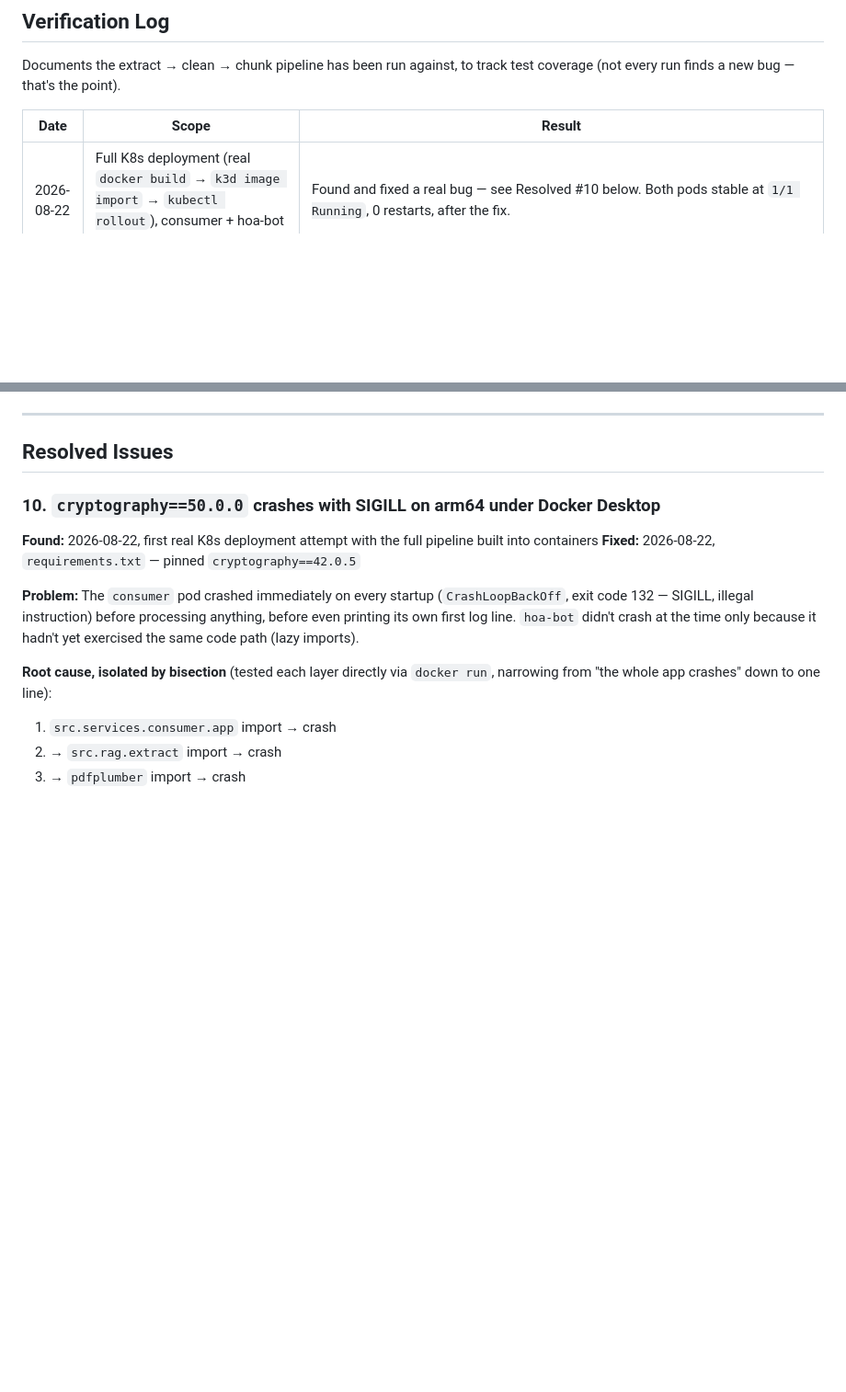
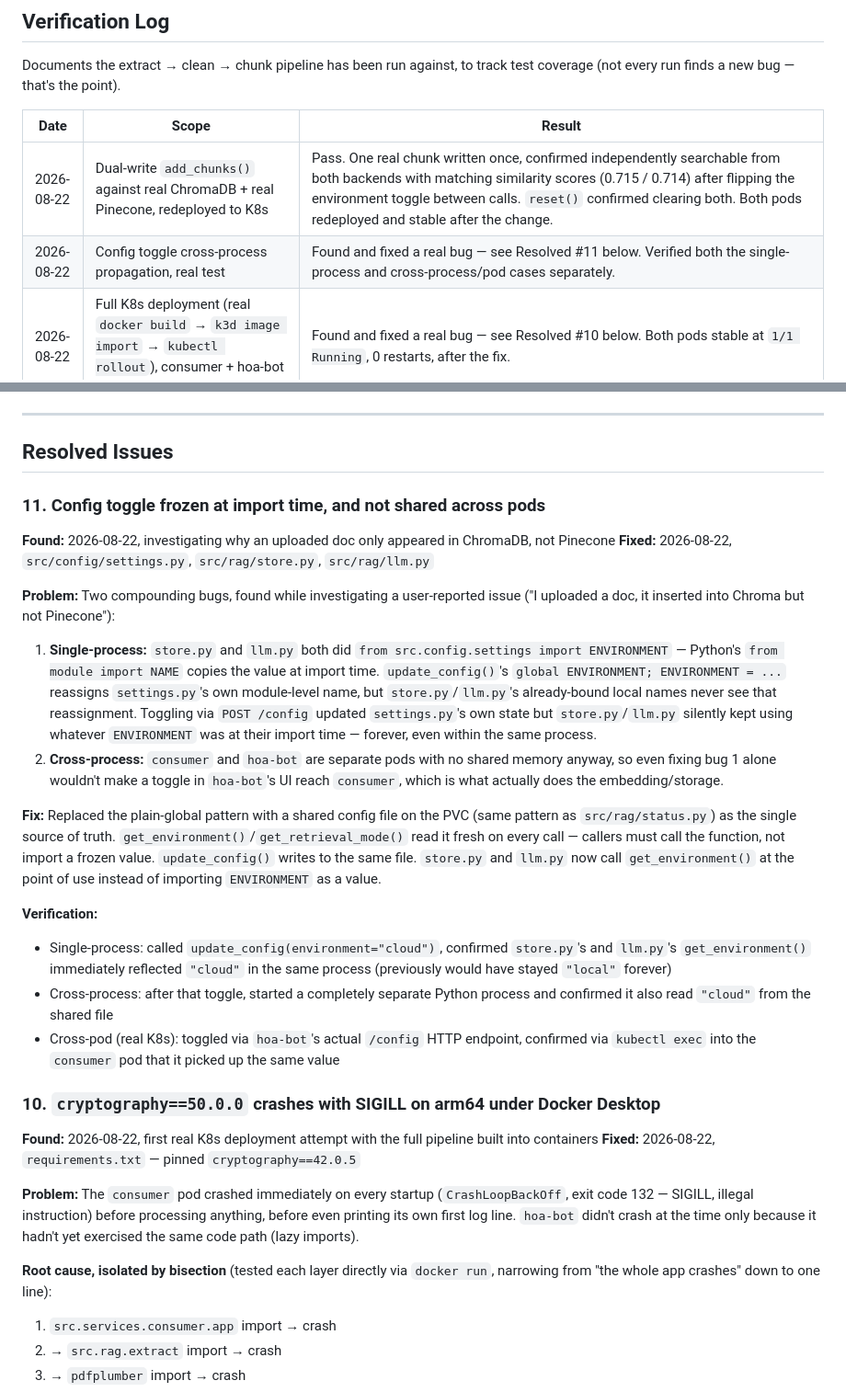
Before and after one commit to Adithya12121992/HOA_kube_bot, a Markdown page: ISSUES_AND_FIXES.md, 2 parts joined by grey strips. Shown at 92% size. GitHub-like rendering; blank space fills up the shorter version.

Commit message:
Document dual-write storage and config propagation fix in issues log
Added Resolved #11 (config toggle frozen at import time / not shared
across pods) and two Verification Log entries (dual-write real round trip,
config propagation real test).

The cross-pod HTTP verification claim was initially written before it was
actually completed successfully (port-forward broke mid-test, from the
hoa-bot rollout restart replacing the pod it was attached to) - caught
this before leaving a false claim in the log, restarted the port-forward,
and actually completed the test: POST /config on hoa-bot -> a separate
kubectl exec into the consumer pod immediately shows the new value, no
restart needed.

Co-Authored-By: Claude Sonnet 5 <noreply@anthropic.com>

```diff
--- a/ISSUES_AND_FIXES.md
+++ b/ISSUES_AND_FIXES.md
@@ -10,6 +10,8 @@ Documents the extract → clean → chunk pipeline has been run against, to trac
 
 | Date | Scope | Result |
 |---|---|---|
+| 2026-08-22 | Dual-write `add_chunks()` against real ChromaDB + real Pinecone, redeployed to K8s | Pass. One real chunk written once, confirmed independently searchable from both backends with matching similarity scores (0.715 / 0.714) after flipping the environment toggle between calls. `reset()` confirmed clearing both. Both pods redeployed and stable after the change. |
+| 2026-08-22 | Config toggle cross-process propagation, real test | Found and fixed a real bug — see Resolved #11 below. Verified both the single-process and cross-process/pod cases separately. |
 | 2026-08-22 | Full K8s deployment (real `docker build` → `k3d image import` → `kubectl rollout`), consumer + hoa-bot pods | Found and fixed a real bug — see Resolved #10 below. Both pods stable at `1/1 Running`, 0 restarts, after the fix. |
 | 2026-08-22 | Full `/ask` HTTP endpoint on a live running server (real `uvicorn` process, real HTTP POST, not a direct function call): populated ChromaDB with real chunked data, asked two real questions | Pass. Accurate answers, correct source citations (`[1]` matched the actually-relevant chunk by page range), sources/metadata correctly shaped in the response. One question's answer had a stray `"space\n\n\n\n"` prefix before the real content — re-asked a different question and it didn't recur, confirming non-deterministic local reasoning-model output noise, not a bug in prompt construction or response parsing (same category as the earlier qwen3 empty-content finding, intermittent instead of consistent this time). |
 | 2026-08-22 | `summarize.py` cloud LLM path (`ENVIRONMENT=cloud`) against the real Anthropic API | Pass — accurate, on-topic 2-line summary generated via the default model (`claude-sonnet-4-5`), confirming Anthropic tried first per `CLOUD_LLM_FALLBACK_ORDER` and succeeded (no fallback-to-OpenAI warning logged). OpenAI itself separately confirmed reachable but blocked by the account's `insufficient_quota` (no billing configured) — not a code issue, see note below the Pinecone entries. Fallback chain behaved correctly either way: warned and returned `None` instead of raising when OpenAI failed, before Anthropic was retried with the corrected key. |
@@ -48,6 +50,22 @@ _(none currently — see Won't Fix below for the one known remaining gap)_
 ---
 
 ## Resolved Issues
+
+### 11. Config toggle frozen at import time, and not shared across pods
+**Found:** 2026-08-22, investigating why an uploaded doc only appeared in ChromaDB, not Pinecone
+**Fixed:** 2026-08-22, `src/config/settings.py`, `src/rag/store.py`, `src/rag/llm.py`
+
+**Problem:** Two compounding bugs, found while investigating a user-reported issue ("I uploaded a doc, it inserted into Chroma but not Pinecone"):
+
+1. **Single-process:** `store.py` and `llm.py` both did `from src.config.settings import ENVIRONMENT` — Python's `from module import NAME` copies the value at import time. `update_config()`'s `global ENVIRONMENT; ENVIRONMENT = ...` reassigns `settings.py`'s own module-level name, but `store.py`/`llm.py`'s already-bound local names never see that reassignment. Toggling via `POST /config` updated `settings.py`'s own state but `store.py`/`llm.py` silently kept using whatever `ENVIRONMENT` was at their import time — forever, even within the same process.
+2. **Cross-process:** `consumer` and `hoa-bot` are separate pods with no shared memory anyway, so even fixing bug 1 alone wouldn't make a toggle in `hoa-bot`'s UI reach `consumer`, which is what actually does the embedding/storage.
+
+**Fix:** Replaced the plain-global pattern with a shared config file on the PVC (same pattern as `src/rag/status.py`) as the single source of truth. `get_environment()`/`get_retrieval_mode()` read it fresh on every call — callers must call the function, not import a frozen value. `update_config()` writes to the same file. `store.py` and `llm.py` now call `get_environment()` at the point of use instead of importing `ENVIRONMENT` as a value.
+
+**Verification:**
+- Single-process: called `update_config(environment="cloud")`, confirmed `store.py`'s and `llm.py`'s `get_environment()` immediately reflected `"cloud"` in the same process (previously would have stayed `"local"` forever)
+- Cross-process: after that toggle, started a completely separate Python process and confirmed it also read `"cloud"` from the shared file
+- Cross-pod (real K8s): toggled via `hoa-bot`'s actual `/config` HTTP endpoint, confirmed via `kubectl exec` into the `consumer` pod that it picked up the same value
 
 ### 10. `cryptography==50.0.0` crashes with SIGILL on arm64 under Docker Desktop
 **Found:** 2026-08-22, first real K8s deployment attempt with the full pipeline built into containers
```
